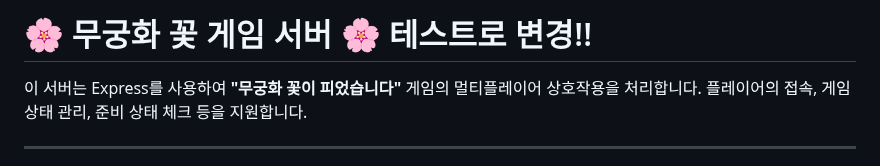
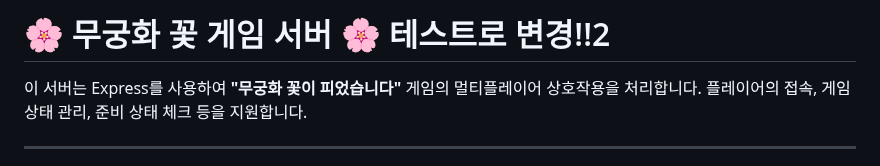
Before and after one commit to SharonProject1/SharonProjectServer, a Markdown page: README.md, the part around the change. GitHub-like rendering.

```diff
--- a/README.md
+++ b/README.md
@@ -1,4 +1,4 @@
-# 🌸 **무궁화 꽃 게임 서버** 🌸 테스트로 변경!!
+# 🌸 **무궁화 꽃 게임 서버** 🌸 테스트로 변경!!2
 
 이 서버는 Express를 사용하여 **"무궁화 꽃이 피었습니다"** 게임의 멀티플레이어 상호작용을 처리합니다. 플레이어의 접속, 게임 상태 관리, 준비 상태 체크 등을 지원합니다.
 
```
